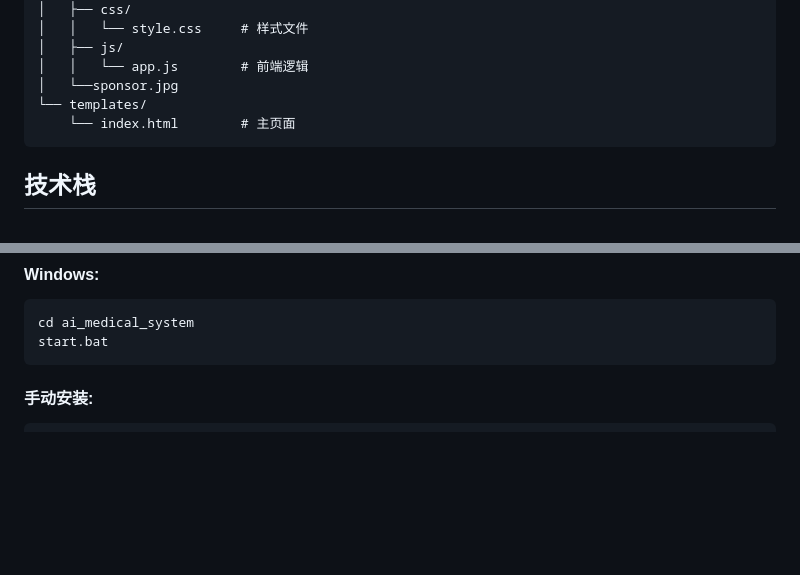
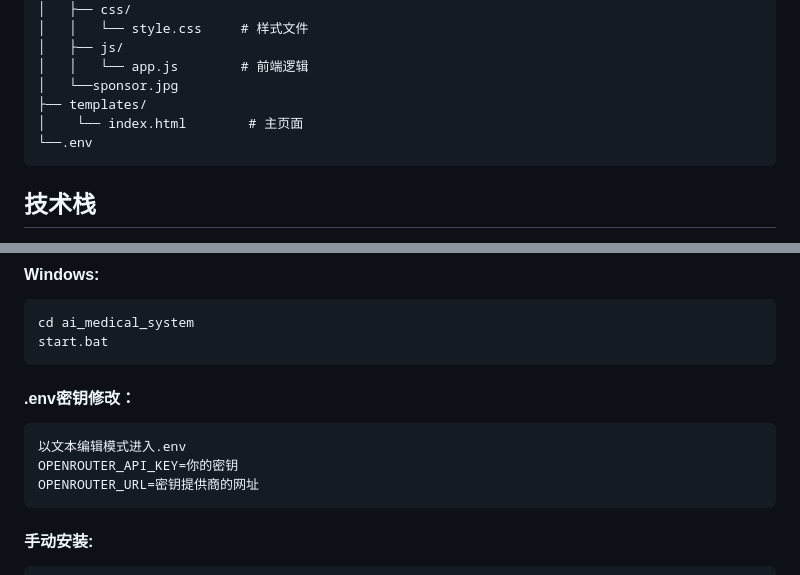
Before and after one commit to LIXIN-dxc/ai-Consultation-System, a Markdown page: README.md, 2 parts joined by grey strips. Drawn GitHub-style; blank space fills up the shorter version.

````diff
--- a/README.md
+++ b/README.md
@@ -28,8 +28,9 @@ ai_medical_system/
 │   ├── js/
 │   │   └── app.js        # 前端逻辑
 │   └──sponsor.jpg
-└── templates/
-    └── index.html        # 主页面
+├── templates/
+│    └── index.html        # 主页面
+└──.env
 ```
 ## 技术栈
 
@@ -57,6 +58,13 @@ chmod +x start.sh
 ```cmd
 cd ai_medical_system
 start.bat
+```
+
+#### .env密钥修改：
+```
+以文本编辑模式进入.env
+OPENROUTER_API_KEY=你的密钥
+OPENROUTER_URL=密钥提供商的网址
 ```
 
 #### 手动安装:
````
